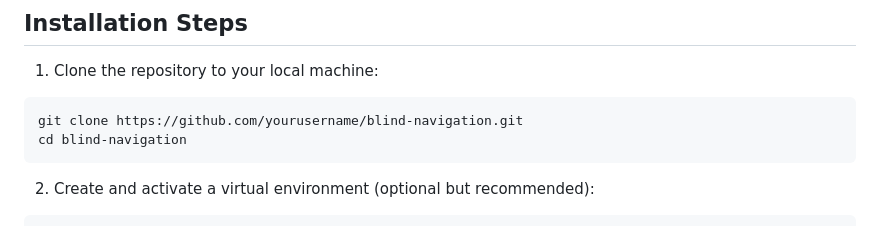
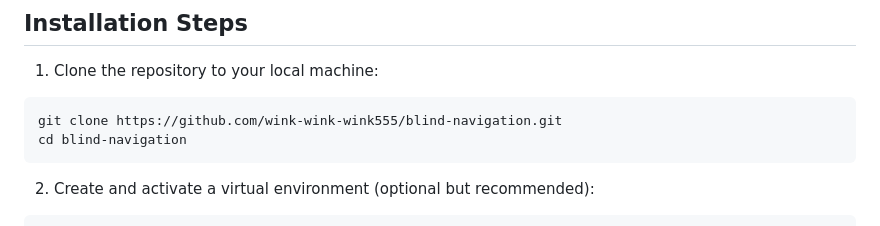
Before and after one commit to wink-wink-wink555/blind_navigation, a Markdown page: README.md, the part around the change. Rendered like a GitHub page.

````diff
--- a/README.md
+++ b/README.md
@@ -40,7 +40,7 @@ This system mainly solves the following problems:
 
 1. Clone the repository to your local machine:
 ```bash
-git clone https://github.com/yourusername/blind-navigation.git
+git clone https://github.com/wink-wink-wink555/blind-navigation.git
 cd blind-navigation
 ```
 
````
